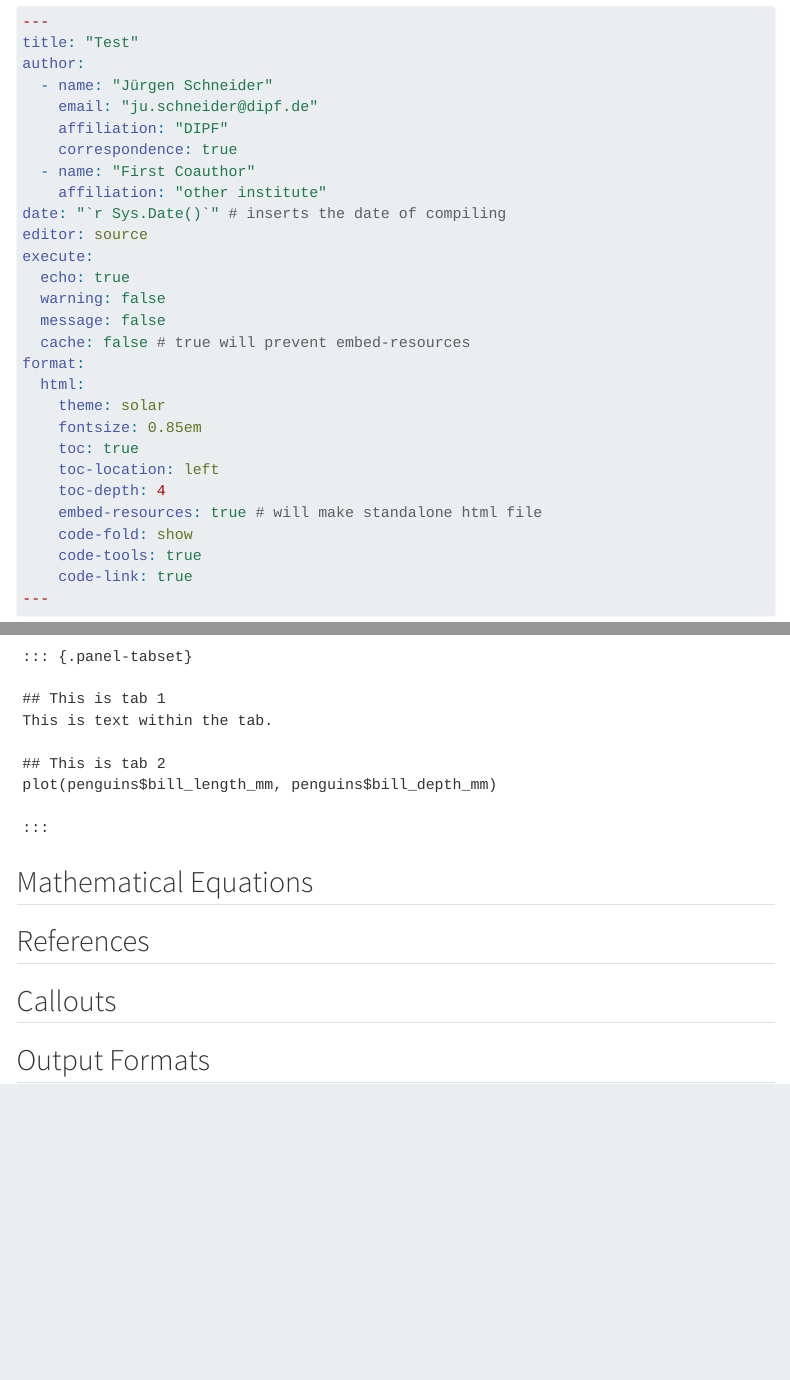
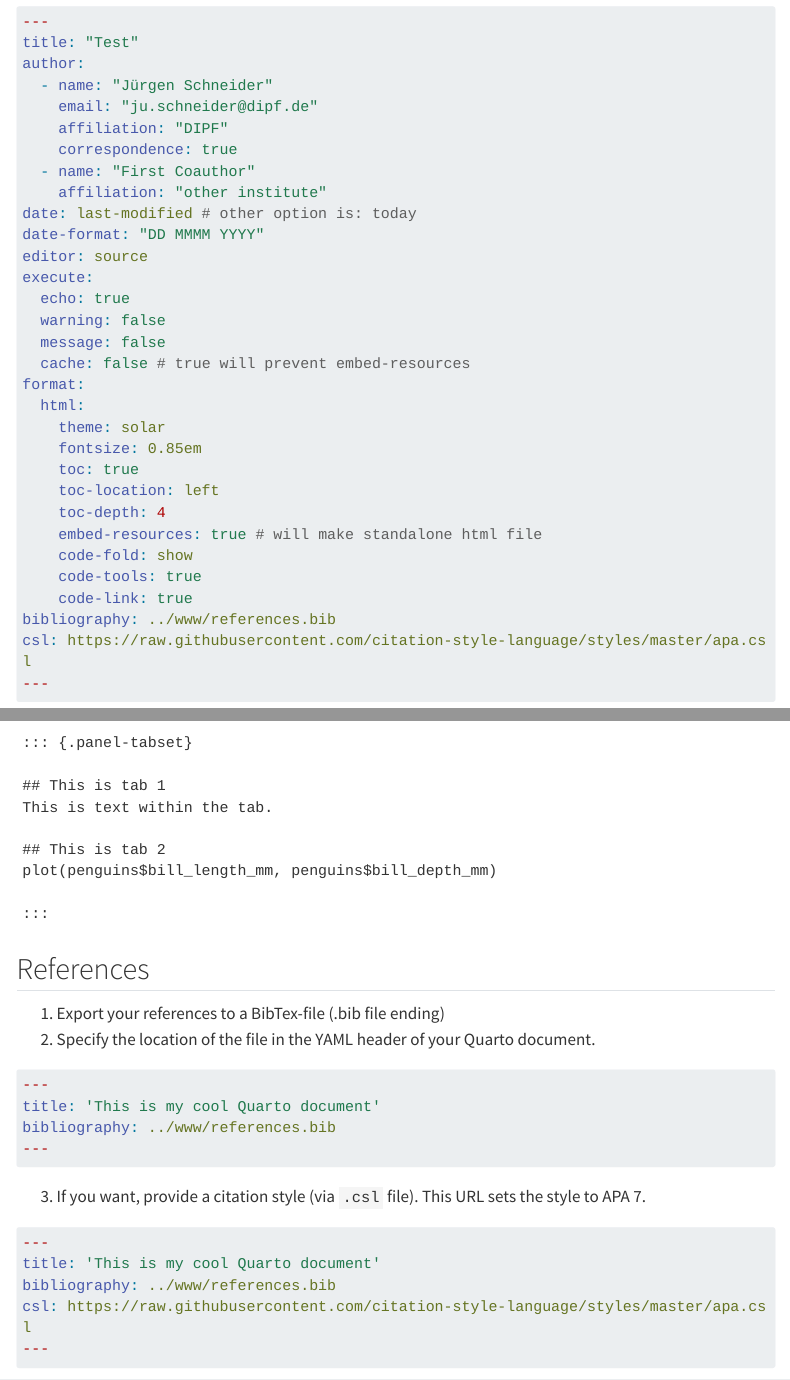
Before and after one commit to j-5chneider/howR, a Quarto document (7_Quarto_RMarkdown/intro_to_quarto.qmd): the page in a window 1100 px wide, from 1480 px down, and a second part further down, joined at a grey line. Rendered offline with R 4.5, knitr and Pandoc in place of Quarto, with nearby package versions; a font, style sheet, LaTeX package, included part or bibliography that could not be used is replaced or left out; menus at the side of the page are left out; long lines of code are wrapped.

Commit message:
How to Quarto Markdown

````diff
--- a/7_Quarto_RMarkdown/intro_to_quarto.qmd
+++ b/7_Quarto_RMarkdown/intro_to_quarto.qmd
@@ -26,6 +26,8 @@ format:
     code-fold: show
     code-tools: true
     code-link: true
+bibliography: ../www/references.bib
+csl: https://raw.githubusercontent.com/citation-style-language/styles/master/apa.csl
 ---
 
 # Session Info
@@ -63,7 +64,8 @@ author:
     correspondence: true
   - name: "First Coauthor"
     affiliation: "other institute"
-date: "`r Sys.Date()`" # inserts the date of compiling
+date: last-modified # other option is: today
+date-format: "DD MMMM YYYY"
 editor: source
 execute:
   echo: true
@@ -212,10 +216,25 @@ plot(penguins$bill_length_mm, penguins$bill_depth_mm)
 ```
 
 
-## Mathematical Equations
-
 ## References
 
-## Callouts
+1. Export your references to a BibTex-file (.bib file ending)
+2. Specify the location of the file in the YAML header of your Quarto document.
+```{yaml}
+#| eval: false
 
-## Output Formats
+---
+title: 'This is my cool Quarto document'
+bibliography: ../www/references.bib
+---
+```
+
+3. If you want, provide a citation style (via `.csl` file). This URL sets the style to APA 7.
+
+```{yaml}
+#| eval: false
+
+---
+title: 'This is my cool Quarto document'
+bibliography: ../www/references.bib
+csl: https://raw.githubusercontent.com/citation-style-language/styles/master/apa.csl
````
Also changed, not shown: 7_Quarto_RMarkdown/intro_to_quarto.html, 7_Quarto_RMarkdown/intro_to_quarto.qmd (15 more changed lines).
